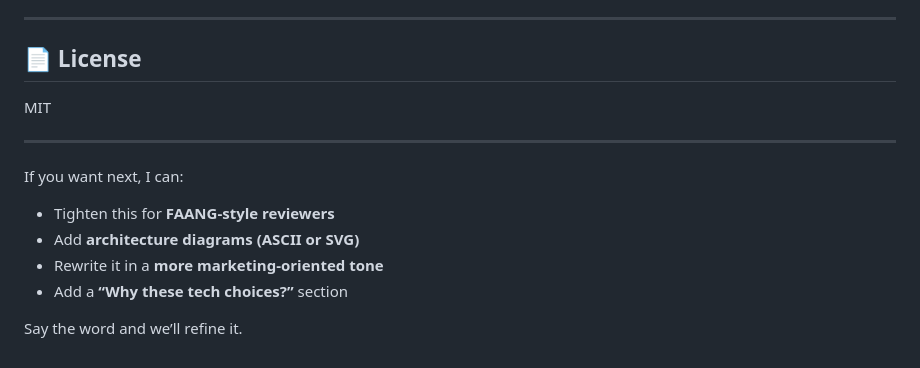
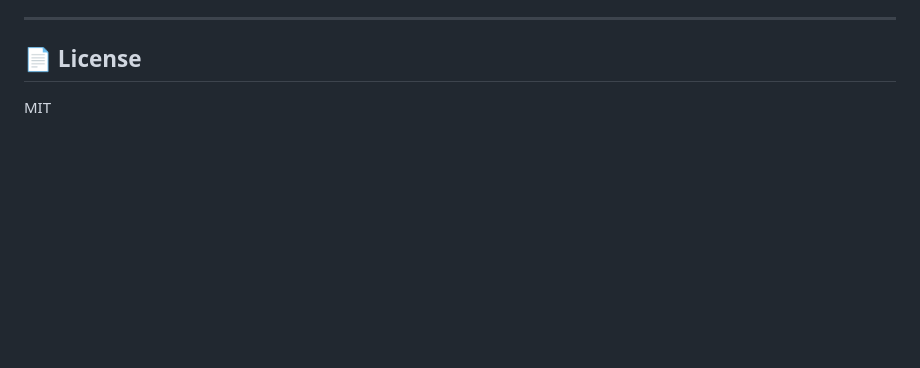
Before and after one commit to CN-M/feather, a Markdown page: README.md, the part around the change. GitHub-like rendering; blank space fills up the shorter version.

Commit message:
💚 Fix Readme

```diff
--- a/README.md
+++ b/README.md
@@ -133,13 +133,3 @@ See `.env.example` for required configuration.
 ## 📄 License
 
 MIT
-
----
-
-If you want next, I can:
-- Tighten this for **FAANG-style reviewers**
-- Add **architecture diagrams (ASCII or SVG)**
-- Rewrite it in a **more marketing-oriented tone**
-- Add a **“Why these tech choices?”** section
-
-Say the word and we’ll refine it.
```
